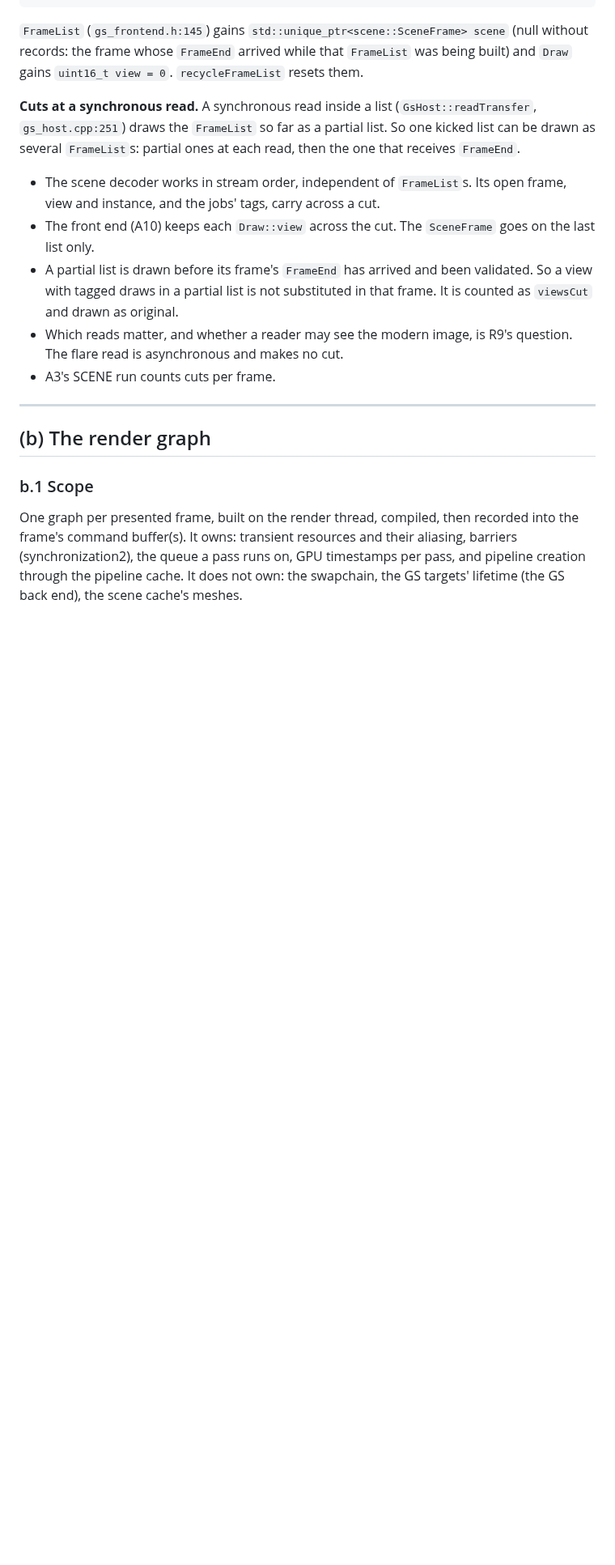
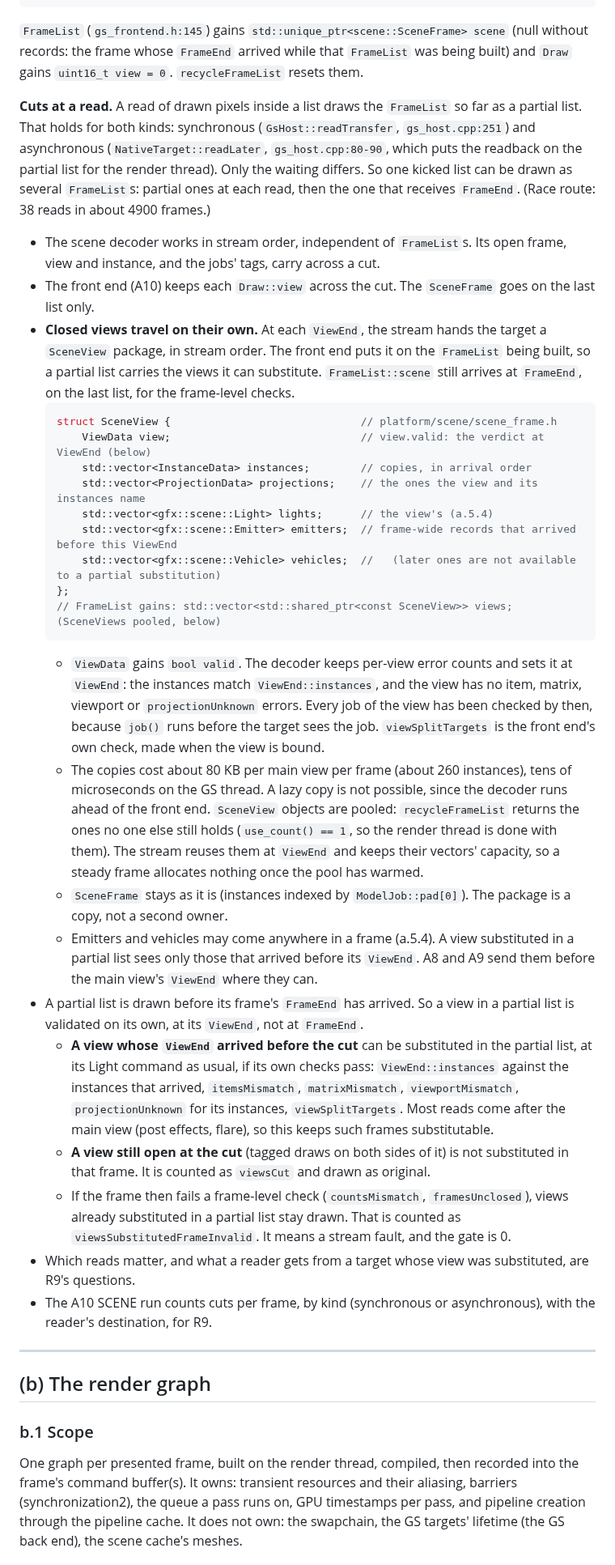
Before and after one commit to Ganitzsh/gt4-native, a Markdown page: docs/modern/CONTRACTS.md, the part around one of its changes. Shown at 81% size. GitHub-like rendering; blank space fills up the shorter version.

Commit message:
docs: asynchronous reads cut a list too; a view closed before a cut is validated at its ViewEnd
Lane A found (A10) that NativeTarget::readLater cuts the FrameList at an
asynchronous read exactly as readTransfer does at a synchronous one; a.8
said the flare read made no cut.

a.8: both kinds of read cut. Since most reads come after the main view
(post effects, flare), "a view with draws in a partial list is never
substituted" would block those frames. Instead a view whose ViewEnd
arrived before the cut is validated on its own (ViewEnd::instances,
items, matrix, viewport, projection, split-target checks) and can be
substituted in the partial list; a view still open at the cut is
viewsCut. A frame that then fails a frame-level check after such a
substitution counts viewsSubstitutedFrameInvalid (gate 0). Cuts are
reported by kind with the reader's destination, for R9.

For that, closed views travel on their own (lane A): at each ViewEnd
the stream hands the target a SceneView package (ViewData with the new
valid verdict, copies of its instances, projections and lights, and the
emitters and vehicles that arrived so far), which goes on the FrameList
being built (FrameList::views, recycled with the list). SceneFrame is
unchanged and still arrives at FrameEnd.

Co-Authored-By: Claude Opus 5.5 <noreply@anthropic.com>

````diff
--- a/docs/modern/CONTRACTS.md
+++ b/docs/modern/CONTRACTS.md
@@ -526,17 +528,56 @@ struct SceneFrame {                               // one per kicked list (a.5.1)
 whose `FrameEnd` arrived while that `FrameList` was being built) and
 `Draw` gains `uint16_t view = 0`. `recycleFrameList` resets them.
 
-**Cuts at a synchronous read.** A synchronous read inside a list (`GsHost::readTransfer`, `gs_host.cpp:251`)
-draws the `FrameList` so far as a partial list. So one kicked list can be drawn as several `FrameList`s: partial
-ones at each read, then the one that receives `FrameEnd`.
+**Cuts at a read.** A read of drawn pixels inside a list draws the `FrameList` so far as a partial list. That
+holds for both kinds: synchronous (`GsHost::readTransfer`, `gs_host.cpp:251`) and asynchronous
+(`NativeTarget::readLater`, `gs_host.cpp:80-90`, which puts the readback on the partial list for the render
+thread). Only the waiting differs. So one kicked list can be drawn as several `FrameList`s: partial ones at each
+read, then the one that receives `FrameEnd`. (Race route: 38 reads in about 4900 frames.)
 - The scene decoder works in stream order, independent of `FrameList`s. Its open frame, view and instance, and
   the jobs' tags, carry across a cut.
 - The front end (A10) keeps each `Draw::view` across the cut. The `SceneFrame` goes on the last list only.
-- A partial list is drawn before its frame's `FrameEnd` has arrived and been validated. So a view with tagged
-  draws in a partial list is not substituted in that frame. It is counted as `viewsCut` and drawn as original.
-- Which reads matter, and whether a reader may see the modern image, is R9's question. The flare read is
-  asynchronous and makes no cut.
-- A3's SCENE run counts cuts per frame.
+- **Closed views travel on their own.** At each `ViewEnd`, the stream hands the target a `SceneView` package, in
+  stream order. The front end puts it on the `FrameList` being built, so a partial list carries the views it can
+  substitute. `FrameList::scene` still arrives at `FrameEnd`, on the last list, for the frame-level checks.
+  ```cpp
+  struct SceneView {                              // platform/scene/scene_frame.h
+      ViewData view;                              // view.valid: the verdict at ViewEnd (below)
+      std::vector<InstanceData> instances;        // copies, in arrival order
+      std::vector<ProjectionData> projections;    // the ones the view and its instances name
+      std::vector<gfx::scene::Light> lights;      // the view's (a.5.4)
+      std::vector<gfx::scene::Emitter> emitters;  // frame-wide records that arrived before this ViewEnd
+      std::vector<gfx::scene::Vehicle> vehicles;  //   (later ones are not available to a partial substitution)
+  };
+  // FrameList gains: std::vector<std::shared_ptr<const SceneView>> views;   (SceneViews pooled, below)
+  ```
+  - `ViewData` gains `bool valid`. The decoder keeps per-view error counts and sets it at `ViewEnd`: the
+    instances match `ViewEnd::instances`, and the view has no item, matrix, viewport or `projectionUnknown`
+    errors. Every job of the view has been checked by then, because `job()` runs before the target sees the
+    job. `viewSplitTargets` is the front end's own check, made when the view is bound.
+  - The copies cost about 80 KB per main view per frame (about 260 instances), tens of microseconds on the GS
+    thread. A lazy copy is not possible, since the decoder runs ahead of the front end. `SceneView` objects are
+    pooled: `recycleFrameList` returns the ones no one else still holds (`use_count() == 1`, so the render thread
+    is done with them). The stream reuses them at `ViewEnd` and keeps their vectors' capacity, so a steady frame
+    allocates nothing once the pool has warmed.
+  - `SceneFrame` stays as it is (instances indexed by `ModelJob::pad[0]`). The package is a copy, not a second
+    owner.
+  - Emitters and vehicles may come anywhere in a frame (a.5.4). A view substituted in a partial list sees only
+    those that arrived before its `ViewEnd`. A8 and A9 send them before the main view's `ViewEnd` where they can.
+- A partial list is drawn before its frame's `FrameEnd` has arrived. So a view in a partial list is validated on
+  its own, at its `ViewEnd`, not at `FrameEnd`.
+  - **A view whose `ViewEnd` arrived before the cut** can be substituted in the partial list, at its Light
+    command as usual, if its own checks pass: `ViewEnd::instances` against the instances that arrived,
+    `itemsMismatch`, `matrixMismatch`, `viewportMismatch`, `projectionUnknown` for its instances,
+    `viewSplitTargets`. Most reads come after the main view (post effects, flare), so this keeps such frames
+    substitutable.
+  - **A view still open at the cut** (tagged draws on both sides of it) is not substituted in that frame. It is
+    counted as `viewsCut` and drawn as original.
+  - If the frame then fails a frame-level check (`countsMismatch`, `framesUnclosed`), views already substituted
+    in a partial list stay drawn. That is counted as `viewsSubstitutedFrameInvalid`. It means a stream fault,
+    and the gate is 0.
+- Which reads matter, and what a reader gets from a target whose view was substituted, are R9's questions.
+- The A10 SCENE run counts cuts per frame, by kind (synchronous or asynchronous), with the reader's destination,
+  for R9.
 
 ---
 
````
Also changed, not shown: other parts of docs/modern/CONTRACTS.md (+3 -1 lines).
